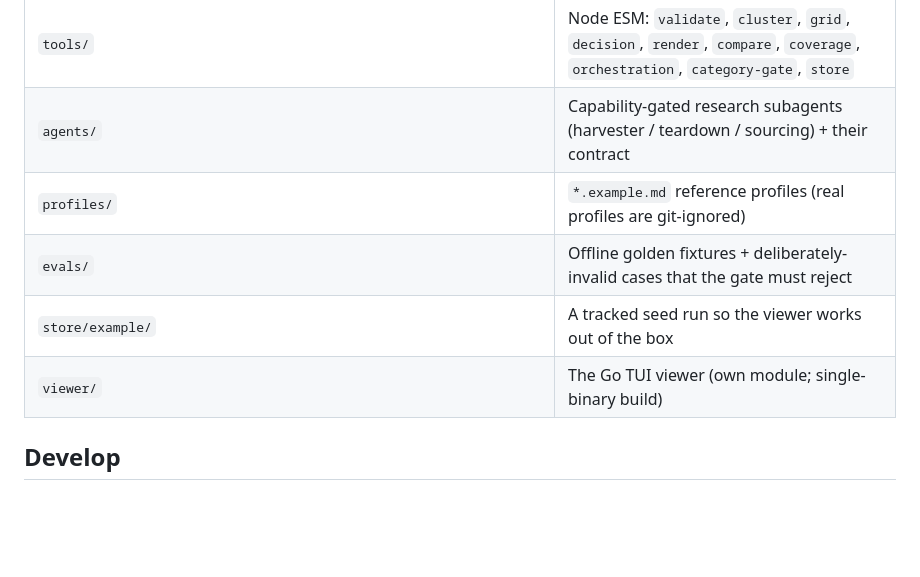
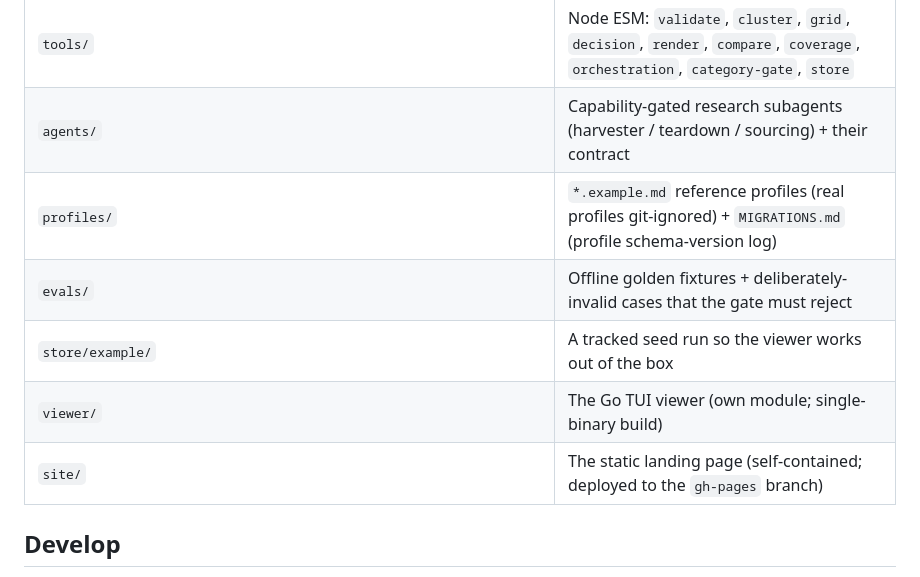
Before and after one commit to gtm-k/discern, a Markdown page: README.md, the part around the change. Rendered like a GitHub page; blank space fills up the shorter version.

Commit message:
docs(readme): list site/ and profiles/MIGRATIONS.md in repository layout
Pre-release polish: the layout table now covers the landing page (site/, deployed to gh-pages) and the profile schema-version log.

Co-Authored-By: Claude Opus 4.8 (1M context) <noreply@anthropic.com>

```diff
--- a/README.md
+++ b/README.md
@@ -221,10 +221,11 @@ See [`docs/store.md`](docs/store.md) for the layout, id scheme, and index contra
 | `docs/` | `triage`, `definitions`, `data-access`, `render`, `category-widening`, `live-smoke`, `store` — the normative specs |
 | `tools/` | Node ESM: `validate`, `cluster`, `grid`, `decision`, `render`, `compare`, `coverage`, `orchestration`, `category-gate`, `store` |
 | `agents/` | Capability-gated research subagents (harvester / teardown / sourcing) + their contract |
-| `profiles/` | `*.example.md` reference profiles (real profiles are git-ignored) |
+| `profiles/` | `*.example.md` reference profiles (real profiles git-ignored) + `MIGRATIONS.md` (profile schema-version log) |
 | `evals/` | Offline golden fixtures + deliberately-invalid cases that the gate must reject |
 | `store/example/` | A tracked seed run so the viewer works out of the box |
 | `viewer/` | The Go TUI viewer (own module; single-binary build) |
+| `site/` | The static landing page (self-contained; deployed to the `gh-pages` branch) |
 
 ## Develop
 
```
